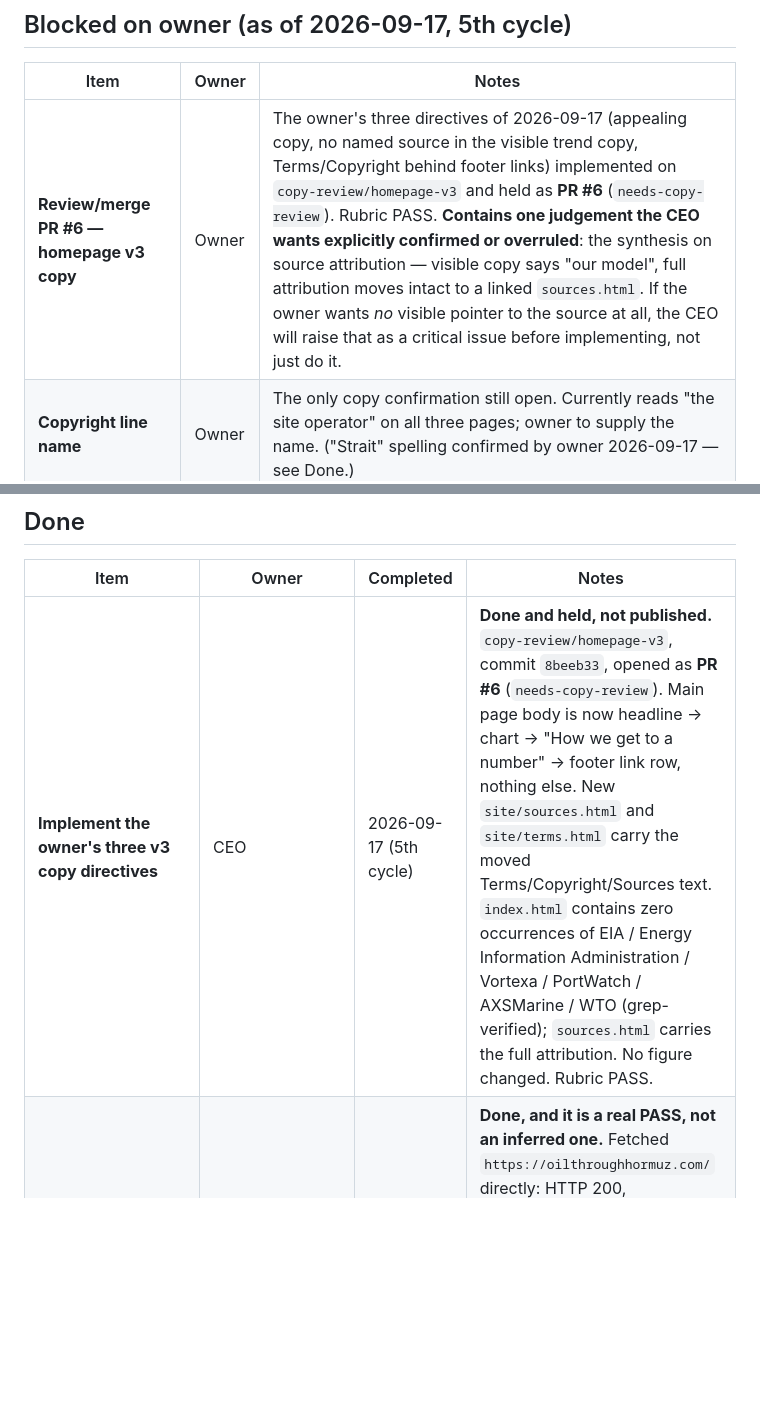
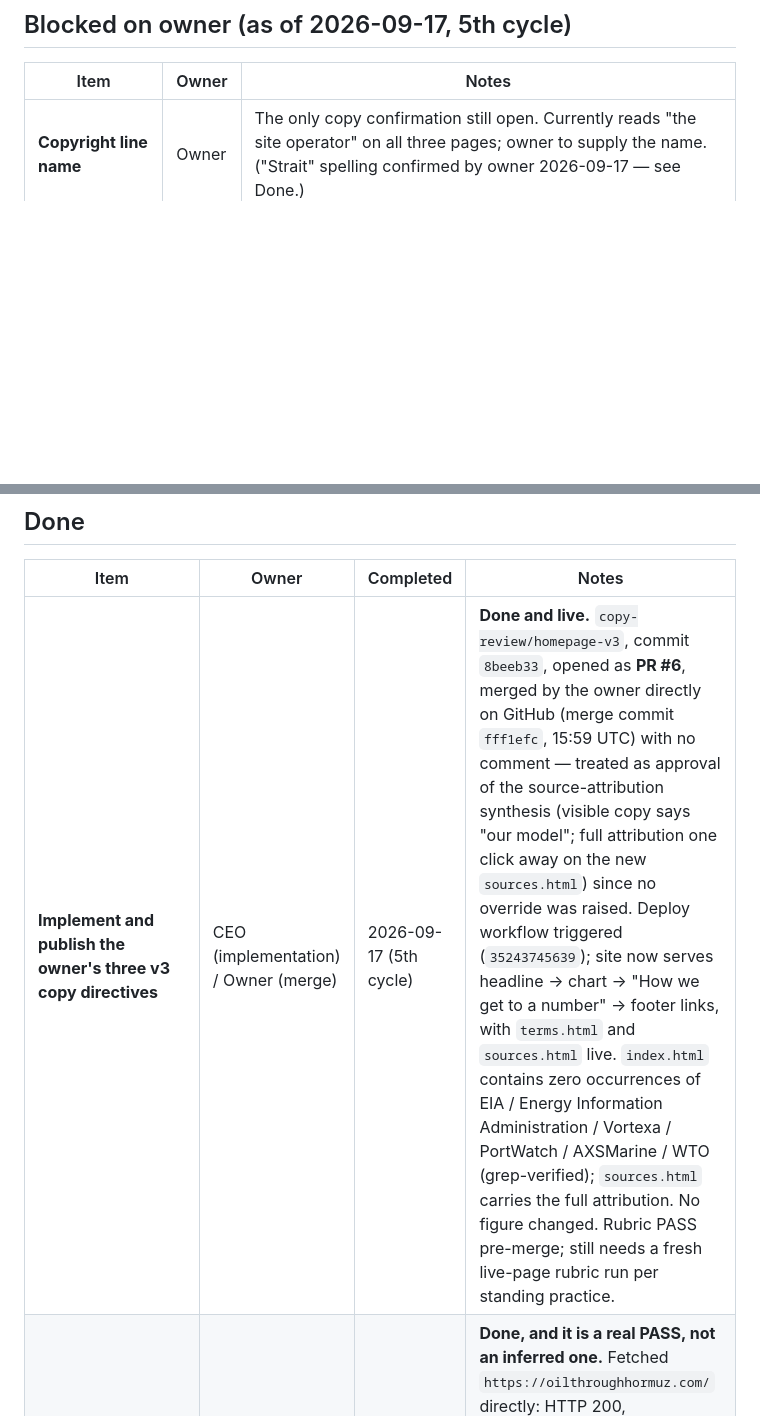
Before and after one commit to wp-tszabo/oil-through-hormuz, a Markdown page: company-memory/backlog.md, 2 parts joined by grey strips. Rendered like a GitHub page; blank space fills up the shorter version.

Commit message:
Record PR #6 merge/publish: homepage v3 is live
Owner merged PR #6 directly on GitHub with no comment, taken as
approval of the v3 copy including the source-attribution synthesis
the PR asked to be confirmed or overruled. Deploy triggered; site now
serves the appealing copy, proprietary-method framing, and
Terms/Sources behind footer links.

Co-Authored-By: Claude Sonnet 5 <noreply@anthropic.com>
Claude-Session: https://claude.ai/code/session_0124AmWdUKCx4zdHjuHDBJko

```diff
--- a/company-memory/backlog.md
+++ b/company-memory/backlog.md
@@ -8,7 +8,6 @@ items to "Done" with the date, don't delete them.
 
 | Item | Owner | Notes |
 |---|---|---|
-| **Review/merge PR #6 — homepage v3 copy** | Owner | The owner's three directives of 2026-09-17 (appealing copy, no named source in the visible trend copy, Terms/Copyright behind footer links) implemented on `copy-review/homepage-v3` and held as **PR #6** (`needs-copy-review`). Rubric PASS. **Contains one judgement the CEO wants explicitly confirmed or overruled**: the synthesis on source attribution — visible copy says "our model", full attribution moves intact to a linked `sources.html`. If the owner wants *no* visible pointer to the source at all, the CEO will raise that as a critical issue before implementing, not just do it. |
 | **Copyright line name** | Owner | The only copy confirmation still open. Currently reads "the site operator" on all three pages; owner to supply the name. ("Strait" spelling confirmed by owner 2026-09-17 — see Done.) |
 | **Send (or don't) the IMF permission request** | Owner | Issue #1 was closed with "network access resolved", which answered the egress question and **not** this one — closure is not authorisation, so nothing has been sent. **CEO recommendation has now reversed to "don't bother"**: EIA turned out to be quarterly (not annual), so the gap is much narrower, and PortWatch is raw-AIS-derived at a time when EIA says Hormuz AIS is especially unreliable. Keeping the item open because outward contact is the owner's call either way. |
 
@@ -38,7 +37,7 @@ items to "Done" with the date, don't delete them.
 
 | Item | Owner | Completed | Notes |
 |---|---|---|---|
-| **Implement the owner's three v3 copy directives** | CEO | 2026-09-17 (5th cycle) | **Done and held, not published.** `copy-review/homepage-v3`, commit `8beeb33`, opened as **PR #6** (`needs-copy-review`). Main page body is now headline → chart → "How we get to a number" → footer link row, nothing else. New `site/sources.html` and `site/terms.html` carry the moved Terms/Copyright/Sources text. `index.html` contains zero occurrences of EIA / Energy Information Administration / Vortexa / PortWatch / AXSMarine / WTO (grep-verified); `sources.html` carries the full attribution. No figure changed. Rubric PASS. |
+| **Implement and publish the owner's three v3 copy directives** | CEO (implementation) / Owner (merge) | 2026-09-17 (5th cycle) | **Done and live.** `copy-review/homepage-v3`, commit `8beeb33`, opened as **PR #6**, merged by the owner directly on GitHub (merge commit `fff1efc`, 15:59 UTC) with no comment — treated as approval of the source-attribution synthesis (visible copy says "our model"; full attribution one click away on the new `sources.html`) since no override was raised. Deploy workflow triggered (`35243745639`); site now serves headline → chart → "How we get to a number" → footer links, with `terms.html` and `sources.html` live. `index.html` contains zero occurrences of EIA / Energy Information Administration / Vortexa / PortWatch / AXSMarine / WTO (grep-verified); `sources.html` carries the full attribution. No figure changed. Rubric PASS pre-merge; still needs a fresh live-page rubric run per standing practice. |
 | **Run the rubric against the live page and log it** | CEO | 2026-09-17 (5th cycle) | **Done, and it is a real PASS, not an inferred one.** Fetched `https://oilthroughhormuz.com/` directly: HTTP 200, `ssl_verify_result=0`, `last-modified` matching the PR #4 merge — and the served bytes diff **identical** to `main`'s `site/index.html` ignoring whitespace, so what is live is what was reviewed. Paired with a fresh spot re-fetch of the source (Hormuz series 20.9/21.0/21.3/21.6/14.9/4.9, release "August 12, 2026"). Logged in `self-check-log.md`. |
 | **Decide the headline: measured quarter, honest range, or daily number** | Owner (decision) / CEO (implementation) | 2026-09-17 (4th cycle) | **Decided by the owner on PR #4 — the daily model estimate is the headline, with "estimated" in the title.** Overrules the CEO's recommendation, which is the escalation working rather than failing. Implemented and pushed to `copy-review/homepage-v2`: estimate labelled in four places, band 1.5–6.9 m b/d shown under the figure per rubric §1.6, methodology section rewritten in plain English, Terms/Copyright corrected because they no longer described a third-party figure. Rubric PASS. Critical issue #5 resolved. |
 | **Publish homepage v2 (merge PR #4)** | Owner | 2026-09-17 (4th cycle) | **Done — owner merged PR #4 directly on GitHub** (merge commit `63fa29d`, 15:26 UTC), ahead of the CEO's requested go-ahead. Deploy workflow ran and succeeded (`35240215095`). Site is live at oilthroughhormuz.com with the daily-estimate headline for the first time. |
```
Also changed, not shown: company-memory/decisions-log.md (+1 -0 lines).
